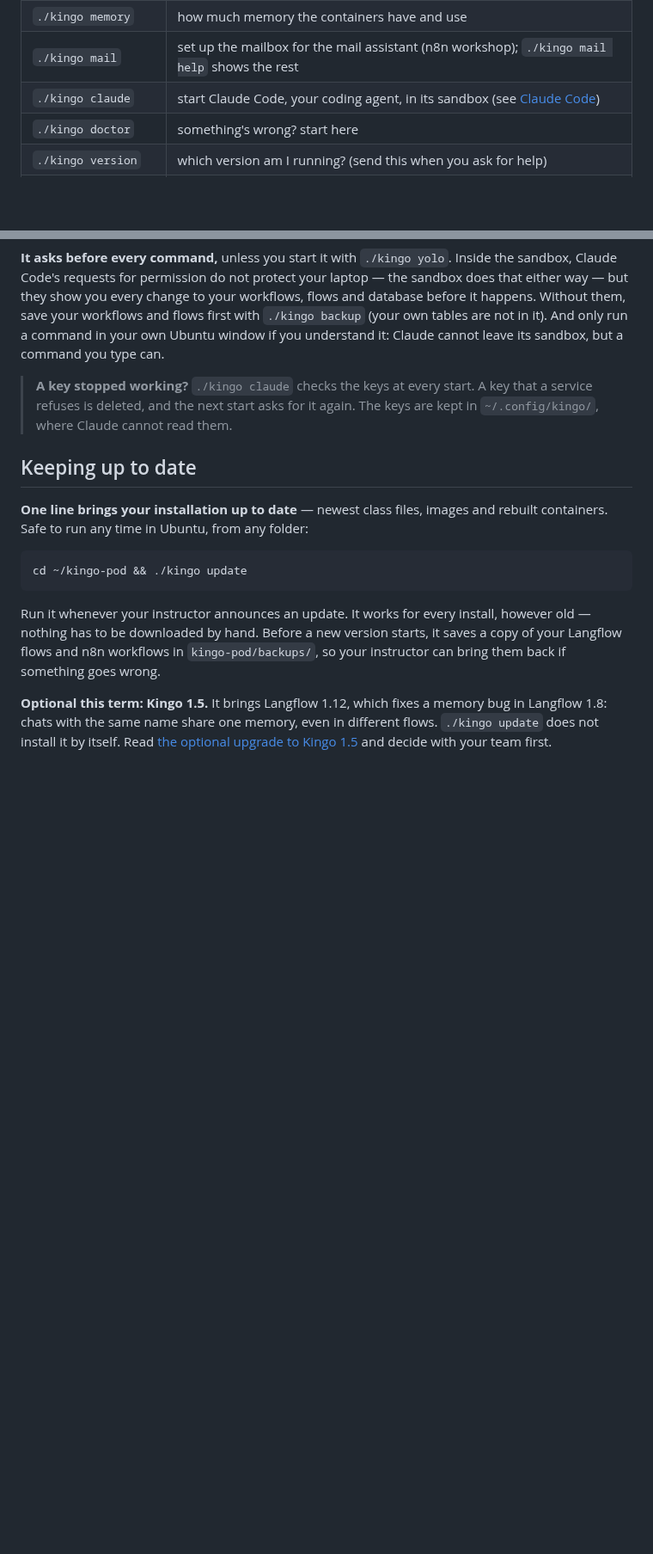
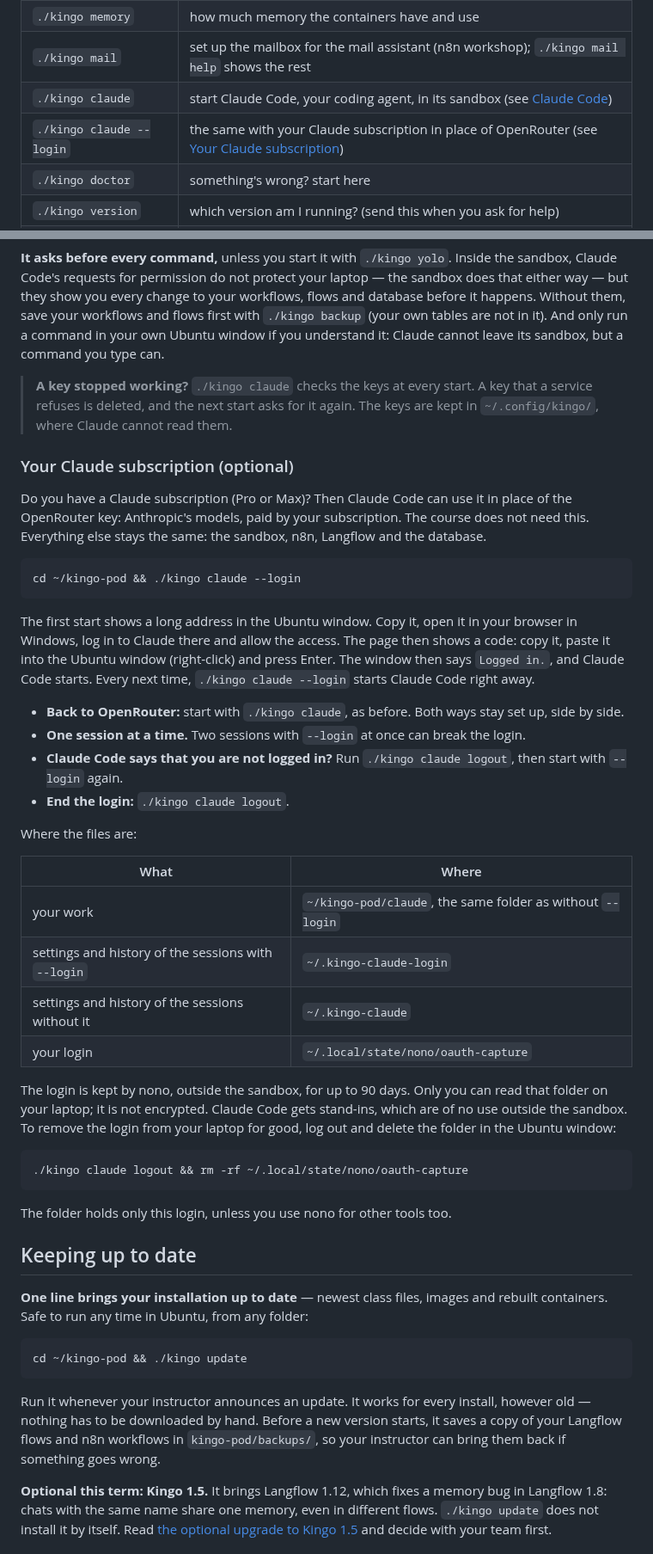
Before and after one commit to frankhuettner/kingo-pod, a Markdown page: docs/USING-WINDOWS.md, 2 parts joined by grey strips. Shown at 86% size. Rendered like a GitHub page; blank space fills up the shorter version.

````diff
--- a/docs/USING-WINDOWS.md
+++ b/docs/USING-WINDOWS.md
@@ -79,6 +79,7 @@ then one command per job:
 | `./kingo memory` | how much memory the containers have and use |
 | `./kingo mail` | set up the mailbox for the mail assistant (n8n workshop); `./kingo mail help` shows the rest |
 | `./kingo claude` | start Claude Code, your coding agent, in its sandbox (see [Claude Code](#claude-code--your-coding-agent)) |
+| `./kingo claude --login` | the same with your Claude subscription in place of OpenRouter (see [Your Claude subscription](#your-claude-subscription-optional)) |
 | `./kingo doctor` | something's wrong? start here |
 | `./kingo version` | which version am I running? (send this when you ask for help) |
 | `./kingo update` | get the newest class files + images (run it when the instructor announces an update) |
@@ -264,6 +265,51 @@ command you type can.
 > A key that a service refuses is deleted, and the next start asks for it
 > again. The keys are kept in `~/.config/kingo/`, where Claude cannot read them.
 
+### Your Claude subscription (optional)
+
+Do you have a Claude subscription (Pro or Max)? Then Claude Code can use it in
+place of the OpenRouter key: Anthropic's models, paid by your subscription.
+The course does not need this. Everything else stays the same: the sandbox,
+n8n, Langflow and the database.
+
+```bash
+cd ~/kingo-pod && ./kingo claude --login
+```
+
+The first start shows a long address in the Ubuntu window. Copy it, open it in
+your browser in Windows, log in to Claude there and allow the access. The page
+then shows a code: copy it, paste it into the Ubuntu window (right-click) and
+press Enter. The window then says `Logged in.`, and Claude Code starts.
+Every next time, `./kingo claude --login` starts Claude Code right away.
+
+- **Back to OpenRouter:** start with `./kingo claude`, as before. Both ways
+  stay set up, side by side.
+- **One session at a time.** Two sessions with `--login` at once can break the
+  login.
+- **Claude Code says that you are not logged in?** Run `./kingo claude logout`,
+  then start with `--login` again.
+- **End the login:** `./kingo claude logout`.
+
+Where the files are:
+
+| What | Where |
+|---|---|
+| your work | `~/kingo-pod/claude`, the same folder as without `--login` |
+| settings and history of the sessions with `--login` | `~/.kingo-claude-login` |
+| settings and history of the sessions without it | `~/.kingo-claude` |
+| your login | `~/.local/state/nono/oauth-capture` |
+
+The login is kept by nono, outside the sandbox, for up to 90 days. Only you
+can read that folder on your laptop; it is not encrypted. Claude Code gets
+stand-ins, which are of no use outside the sandbox. To remove the login from
+your laptop for good, log out and delete the folder in the Ubuntu window:
+
+```bash
+./kingo claude logout && rm -rf ~/.local/state/nono/oauth-capture
+```
+
+The folder holds only this login, unless you use nono for other tools too.
+
 ## Keeping up to date
 
 **One line brings your installation up to date** — newest class files, images
````
Also changed, not shown: docs/USING-MAC.md (+44 -0 lines).
